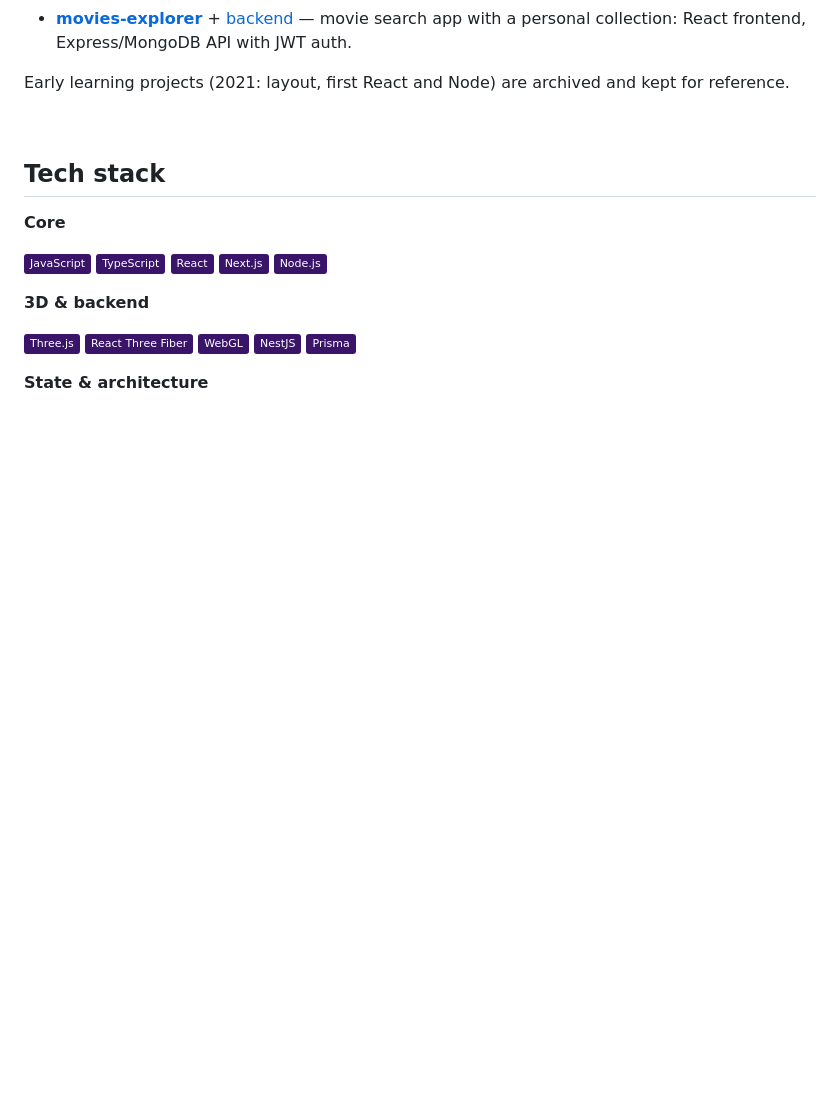
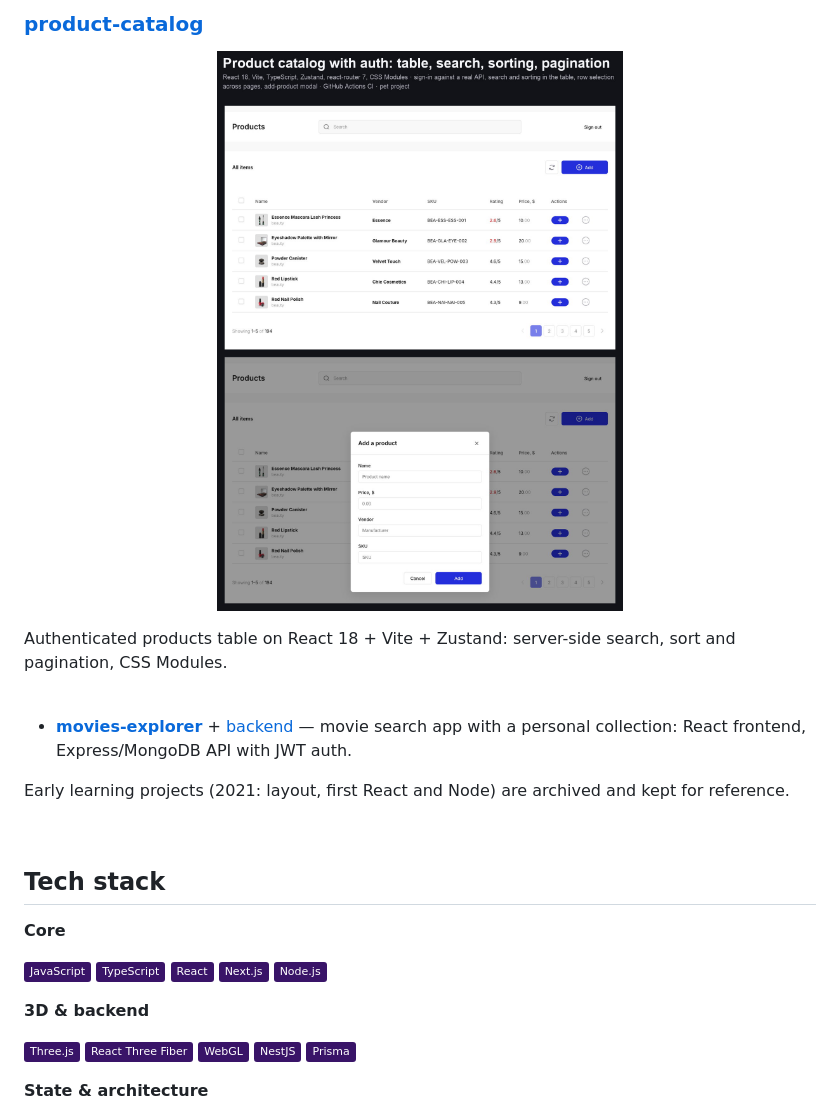
Before and after one commit to ramach05/ramach05, a Markdown page: README.md, the part around one of its changes. Drawn GitHub-style; pictures changed too: images/project-catalog.jpg (added); badges without logos; blank space fills up the shorter version.

```diff
--- a/README.md
+++ b/README.md
@@ -68,3 +79,13 @@ Todo app built to production standards: **React 19 + Vite** SPA on Feature-Slice
+<br>
+
+### [product-catalog](https://github.com/ramach05/product-catalog)
+
+<a href="https://github.com/ramach05/product-catalog"><img src="./images/project-catalog.jpg" alt="Product catalog: sortable table with search and pagination, and the add-product modal" width="100%" /></a>
+
+Authenticated products table on React 18 + Vite + Zustand: server-side search, sort and pagination, CSS Modules.
+
+<br>
+
 - **[movies-explorer](https://github.com/ramach05/movies-explorer-frontend)** + [backend](https://github.com/ramach05/movies-explorer-api) — movie search app with a personal collection: React frontend, Express/MongoDB API with JWT auth.
 
 Early learning projects (2021: layout, first React and Node) are archived and kept for reference.
```
Also changed, not shown: other parts of README.md (+16 -5 lines), images/project-fitness.jpg (added), images/project-racing.jpg (added), images/project-todo.jpg (added), images/project-withdraw.jpg (added).
